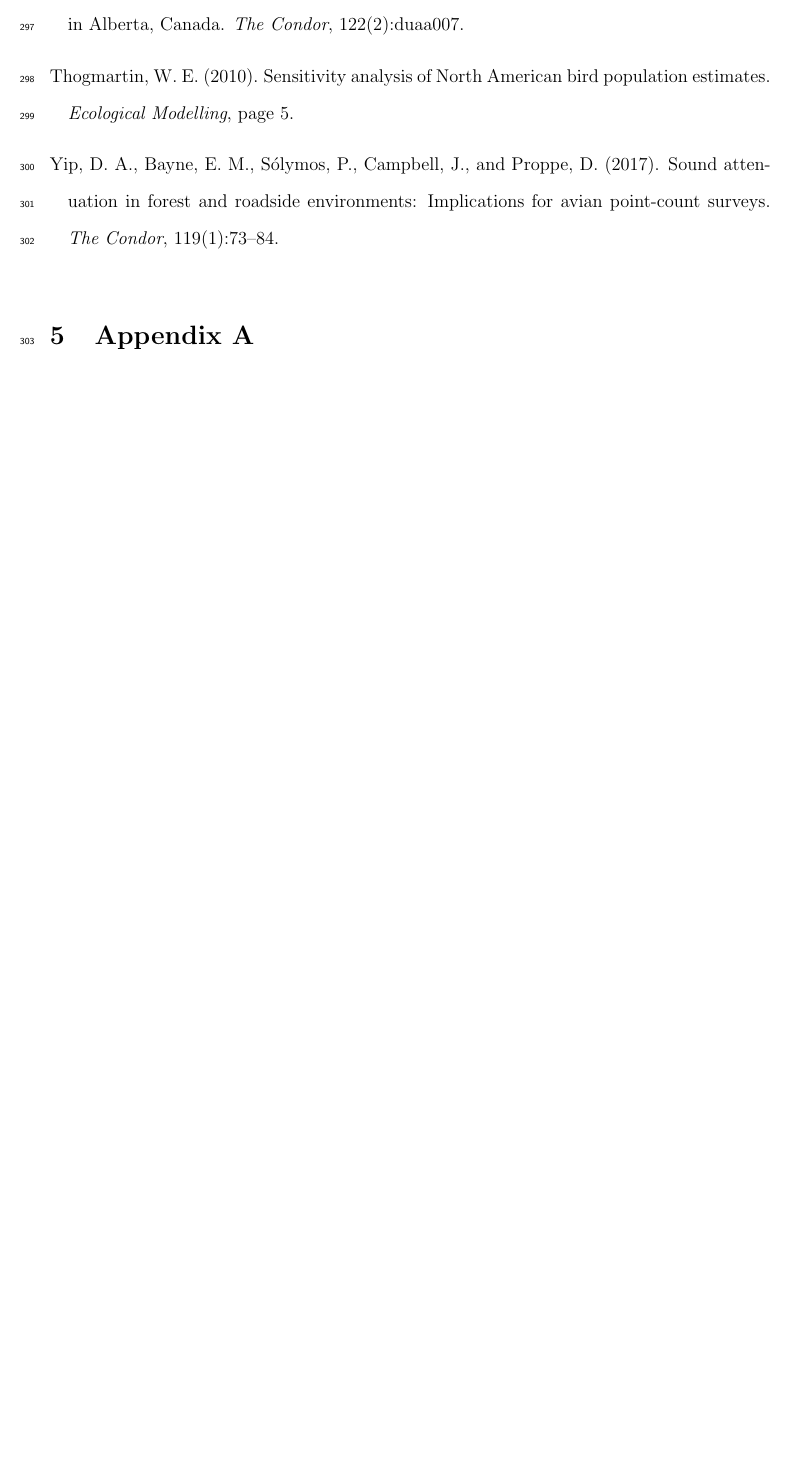
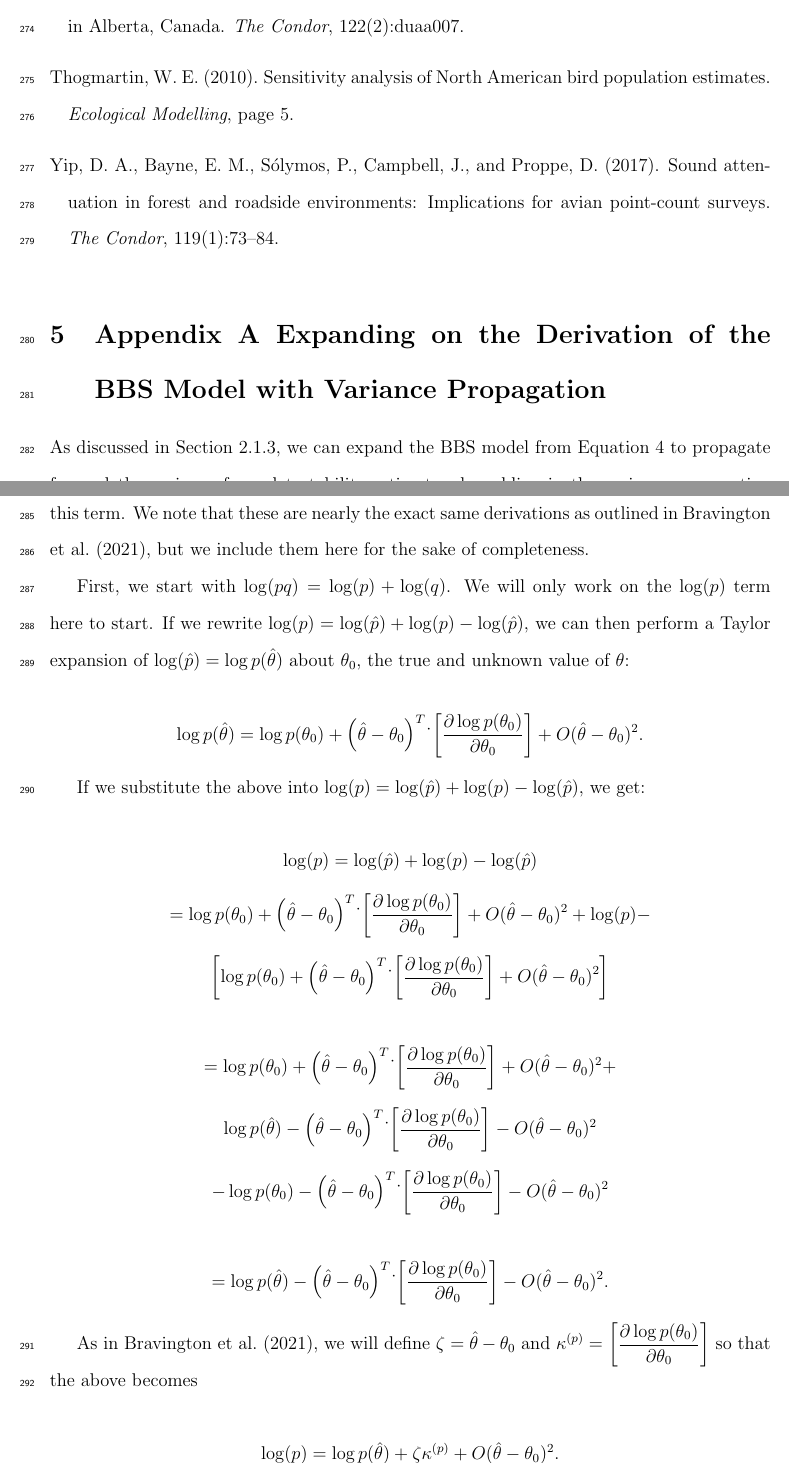
Before and after one commit to phd-thesis-bpme/data-chapter-4, a LaTeX document (article/article.tex): part of page 14 of 14 before the commit and two parts of pages 13 and 14 of 16 after it, the two joined at a grey line, cut so that both start at the same text, the shorter picture padded with empty space. Compiled offline with pdfLaTeX.

Commit message:
updated Appendix with derivation of varprop stuff

```diff
--- a/article/article.tex
+++ b/article/article.tex
@@ -276,4 +256,30 @@ All models were run on one of two multi-core processing servers, one running Ubu
 
 	\bibliography{refs}
 
-\section{Appendix A}
+\section{Appendix A Expanding on the Derivation of the BBS Model with Variance Propagation}
+
+\par As discussed in Section \ref{varprop-text}, we can expand the BBS model from Equation \ref{bbs-detect} to propagate forward the variance from detectability estimates, by adding in the variance propagation terms $	\log(pq) = log(\hat{p} \hat{q}) + \kappa^{(p)}\zeta + O(\zeta^2) + \kappa^{(q)}\xi + O(\xi^2)$.
+Here, we provide detailed derivations of this term.
+We note that these are nearly the exact same derivations as outlined in \citet{bravington_variance_2021}, but we include them here for the sake of completeness.
+
+\par First, we start with $\log(pq) = \log(p) + \log(q)$.
+We will only work on the $\log(p)$ term here to start.
+If we rewrite $\log(p) = \log(\hat{p}) + \log(p) - \log(\hat{p})$, we can then perform a Taylor expansion of $\log(\hat{p}) = \log p(\hat{\theta})$ about $\theta_0$, the true and unknown value of $\theta$:
+
+$$\log p(\hat{\theta}) = \log p(\theta_0) + \left( \hat{\theta} - \theta_0 \right)^T \dot \\ \left[ \dfrac{\partial \log p({\theta_0})}{\partial {\theta_0}}  \right] + O(\hat{\theta} - \theta_0)^2. $$
+
+If we substitute the above into $\log(p) = \log(\hat{p}) + \log(p) - \log(\hat{p})$, we get:
+
+$$	\log(p)  = \log(\hat{p}) + \log(p) - \log(\hat{p}) $$
+$$ = \log p(\theta_0) + \left( \hat{\theta} - \theta_0 \right)^T \dot \\ \left[ \dfrac{\partial \log p({\theta_0})}{\partial {\theta_0}}  \right] + O(\hat{\theta} - \theta_0)^2 + \log(p) - $$
+$$ \left[ \log p(\theta_0) + \left( \hat{\theta} - \theta_0 \right)^T \dot \\ \left[ \dfrac{\partial \log p({\theta_0})}{\partial {\theta_0}}  \right] + O(\hat{\theta} - \theta_0)^2  \right] $$
+
+$$ = \log p(\theta_0) + \left( \hat{\theta} - \theta_0 \right)^T \dot \\ \left[ \dfrac{\partial \log p({\theta_0})}{\partial {\theta_0}}  \right] + O(\hat{\theta} - \theta_0)^2 + $$
+$$\log p(\hat{\theta}) - \left( \hat{\theta} - \theta_0 \right)^T \dot \\ \left[ \dfrac{\partial \log p({\theta_0})}{\partial {\theta_0}}  \right] - O(\hat{\theta} - \theta_0)^2 $$
+$$ - \log p(\theta_0) - \left( \hat{\theta} - \theta_0 \right)^T \dot \\ \left[ \dfrac{\partial \log p({\theta_0})}{\partial {\theta_0}}  \right] - O(\hat{\theta} - \theta_0)^2  $$
+
+$$ = \log p(\hat{\theta}) - \left( \hat{\theta} - \theta_0 \right)^T \dot \\ \left[ \dfrac{\partial \log p({\theta_0})}{\partial {\theta_0}}  \right] - O(\hat{\theta} - \theta_0)^2. $$
+
+As in \citet{bravington_variance_2021}, we will define $\zeta = \hat{\theta} - \theta_0$ and $\kappa^{(p)} = \left[ \dfrac{\partial \log p({\theta_0})}{\partial {\theta_0}}  \right]$ so that the above becomes
+
+$$\log(p) = \log p(\hat{\theta}) + \zeta\kappa^{(p)} + O(\hat{\theta} - \theta_0)^2.$$
```
Also changed, not shown: article/article.tex (63 more changed lines).
